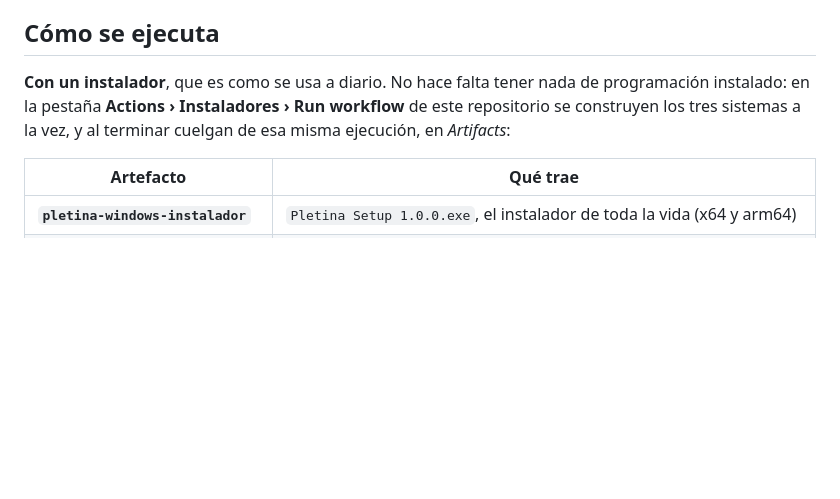
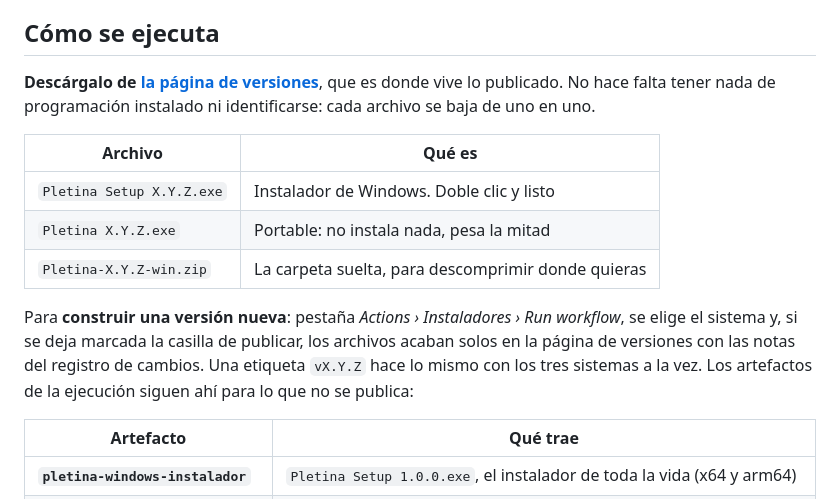
Before and after one commit to Up2you-dev/pletina, a Markdown page: README.md, the part around the change. Rendered like a GitHub page; blank space fills up the shorter version.

Commit message:
docs: point the README at the releases page
Someone looking for the program was being sent to an Actions run, which
needs a login and hides the file at the bottom of the page. The download
section now leads with the releases page and the build instructions come
after it, where they belong.

Co-Authored-By: Claude Opus 5 <noreply@anthropic.com>
Claude-Session: https://claude.ai/code/session_01K9EPpAEaPfDFh5g9z3Ceun

```diff
--- a/README.md
+++ b/README.md
@@ -10,10 +10,21 @@ esquemas propios** para servir la interfaz y el audio.
 
 ## Cómo se ejecuta
 
-**Con un instalador**, que es como se usa a diario. No hace falta tener nada de
-programación instalado: en la pestaña **Actions › Instaladores › Run workflow**
-de este repositorio se construyen los tres sistemas a la vez, y al terminar
-cuelgan de esa misma ejecución, en *Artifacts*:
+**Descárgalo de [la página de versiones](https://github.com/Up2you-dev/pletina/releases)**,
+que es donde vive lo publicado. No hace falta tener nada de programación
+instalado ni identificarse: cada archivo se baja de uno en uno.
+
+| Archivo | Qué es |
+|---|---|
+| `Pletina Setup X.Y.Z.exe` | Instalador de Windows. Doble clic y listo |
+| `Pletina X.Y.Z.exe` | Portable: no instala nada, pesa la mitad |
+| `Pletina-X.Y.Z-win.zip` | La carpeta suelta, para descomprimir donde quieras |
+
+Para **construir una versión nueva**: pestaña *Actions › Instaladores › Run
+workflow*, se elige el sistema y, si se deja marcada la casilla de publicar, los
+archivos acaban solos en la página de versiones con las notas del registro de
+cambios. Una etiqueta `vX.Y.Z` hace lo mismo con los tres sistemas a la vez.
+Los artefactos de la ejecución siguen ahí para lo que no se publica:
 
 | Artefacto | Qué trae |
 |---|---|
```
